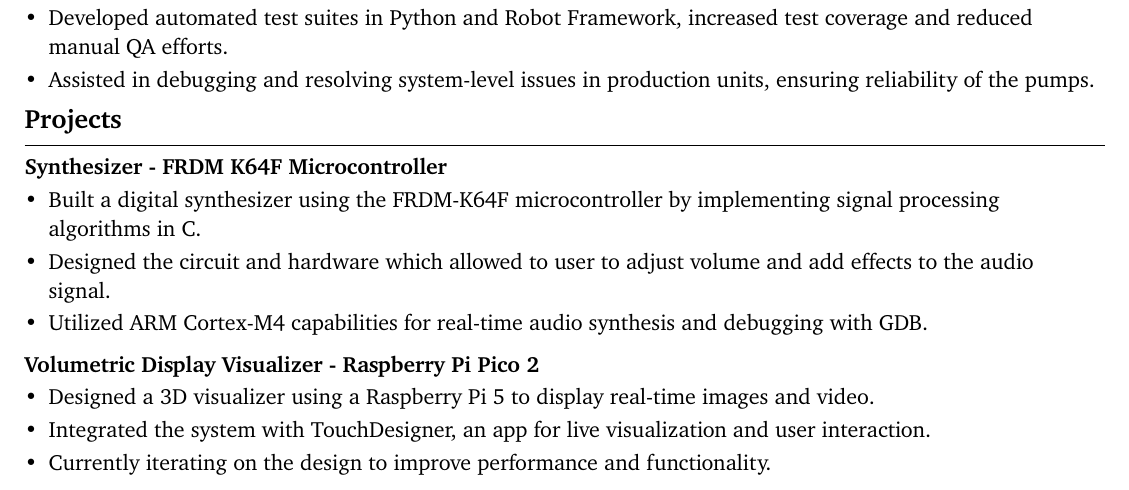
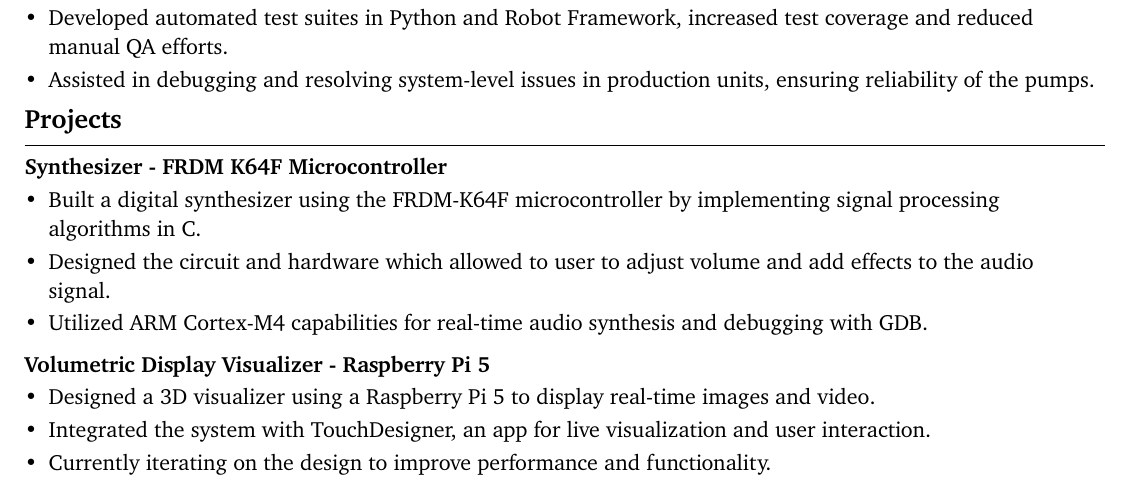
Before and after one commit to adamtruth/resume, a Typst document (typst/main.typ): part of the page, cut so that both start at the same text. The pictures show the PDF file typst/main.pdf that the author committed with the source.

Commit message:
Updated resume in typst

```diff
--- a/typst/main.typ
+++ b/typst/main.typ
@@ -94,7 +94,7 @@ MATLAB, OrCAD, PSpice, Synopsis
   [Designed the circuit and hardware which allowed to user to adjust volume and add effects to the audio signal.],
   [Utilized ARM Cortex-M4 capabilities for real-time audio synthesis and debugging with GDB.],
 )
-#strong("Volumetric Display Visualizer - Raspberry Pi Pico 2")
+#strong("Volumetric Display Visualizer - Raspberry Pi 5")
 #list(
   spacing: 9pt,
   [Designed a 3D visualizer using a Raspberry Pi 5 to display real-time images and video.],
```
Also changed, not shown: typst/main.pdf, 1 other file.
